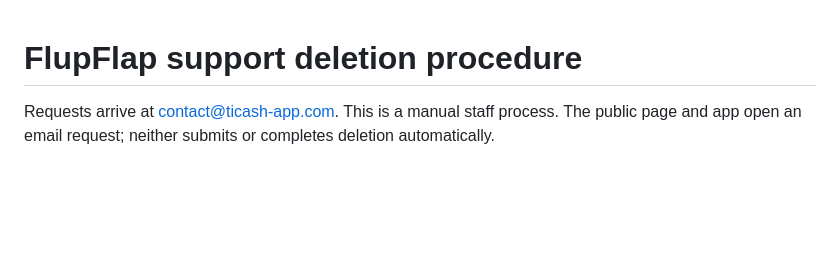
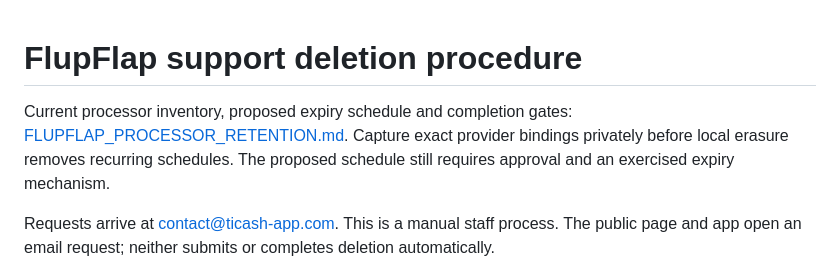
Before and after one commit to semitrack00-sys/Ticash, a Markdown page: docs/FLUPFLAP_ACCOUNT_DELETION.md, the part around the change. GitHub-like rendering; blank space fills up the shorter version.

Commit message:
Link provider inventory and proposed expiry procedures from deletion runbook

```diff
--- a/docs/FLUPFLAP_ACCOUNT_DELETION.md
+++ b/docs/FLUPFLAP_ACCOUNT_DELETION.md
@@ -1,4 +1,6 @@
 # FlupFlap support deletion procedure
+
+Current processor inventory, proposed expiry schedule and completion gates: [FLUPFLAP_PROCESSOR_RETENTION.md](FLUPFLAP_PROCESSOR_RETENTION.md). Capture exact provider bindings privately before local erasure removes recurring schedules. The proposed schedule still requires approval and an exercised expiry mechanism.
 
 Requests arrive at contact@ticash-app.com. This is a manual staff process. The public page and app open an email request; neither submits or completes deletion automatically.
 
```
